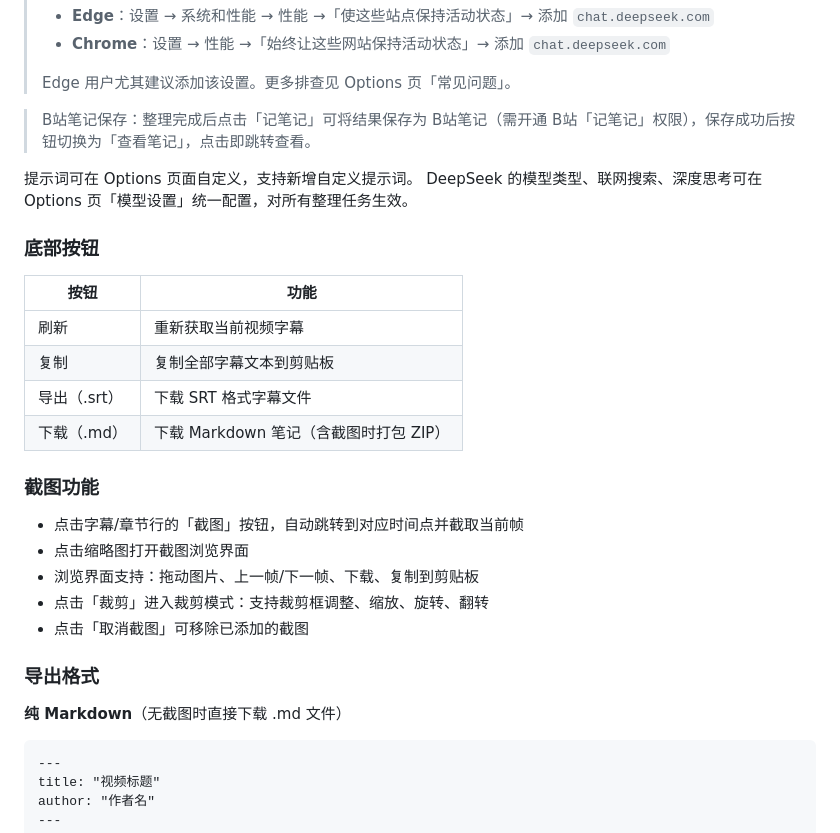
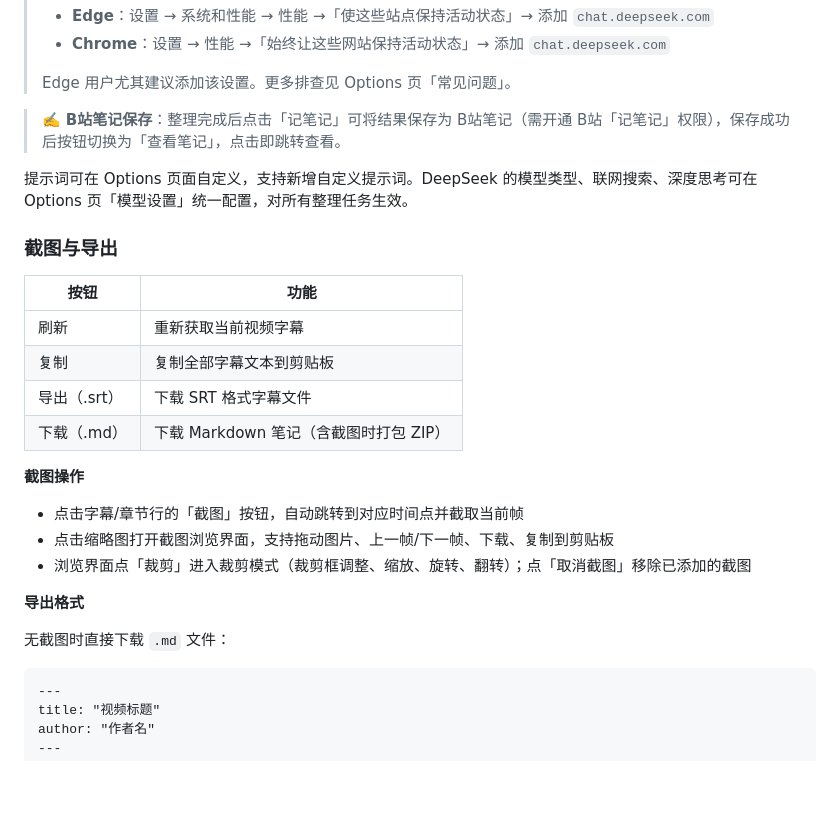
Before and after one commit to hyglgithub/BiViNote, a Markdown page: README.md, the part around one of its changes. Drawn GitHub-style; blank space fills up the shorter version.

````diff
--- a/README.md
+++ b/README.md
@@ -82,12 +80,11 @@ git clone https://github.com/hyglgithub/BiViNote.git
 >
 > Edge 用户尤其建议添加该设置。更多排查见 Options 页「常见问题」。
 
-> B站笔记保存：整理完成后点击「记笔记」可将结果保存为 B站笔记（需开通 B站「记笔记」权限），保存成功后按钮切换为「查看笔记」，点击即跳转查看。
+> ✍️ **B站笔记保存**：整理完成后点击「记笔记」可将结果保存为 B站笔记（需开通 B站「记笔记」权限），保存成功后按钮切换为「查看笔记」，点击即跳转查看。
 
-提示词可在 Options 页面自定义，支持新增自定义提示词。
-DeepSeek 的模型类型、联网搜索、深度思考可在 Options 页「模型设置」统一配置，对所有整理任务生效。
+提示词可在 Options 页面自定义，支持新增自定义提示词。DeepSeek 的模型类型、联网搜索、深度思考可在 Options 页「模型设置」统一配置，对所有整理任务生效。
 
-### 底部按钮
+### 截图与导出
 
 | 按钮 | 功能 |
 |------|------|
@@ -96,17 +93,15 @@ DeepSeek 的模型类型、联网搜索、深度思考可在 Options 页「模
 | 导出（.srt） | 下载 SRT 格式字幕文件 |
 | 下载（.md） | 下载 Markdown 笔记（含截图时打包 ZIP） |
 
-### 截图功能
+**截图操作**
 
 - 点击字幕/章节行的「截图」按钮，自动跳转到对应时间点并截取当前帧
-- 点击缩略图打开截图浏览界面
-- 浏览界面支持：拖动图片、上一帧/下一帧、下载、复制到剪贴板
-- 点击「裁剪」进入裁剪模式：支持裁剪框调整、缩放、旋转、翻转
-- 点击「取消截图」可移除已添加的截图
+- 点击缩略图打开截图浏览界面，支持拖动图片、上一帧/下一帧、下载、复制到剪贴板
+- 浏览界面点「裁剪」进入裁剪模式（裁剪框调整、缩放、旋转、翻转）；点「取消截图」移除已添加的截图
 
-### 导出格式
+**导出格式**
 
-**纯 Markdown**（无截图时直接下载 .md 文件）
+无截图时直接下载 `.md` 文件：
 
 ```markdown
 ---
````
Also changed, not shown: other parts of README.md (+21 -63 lines).
